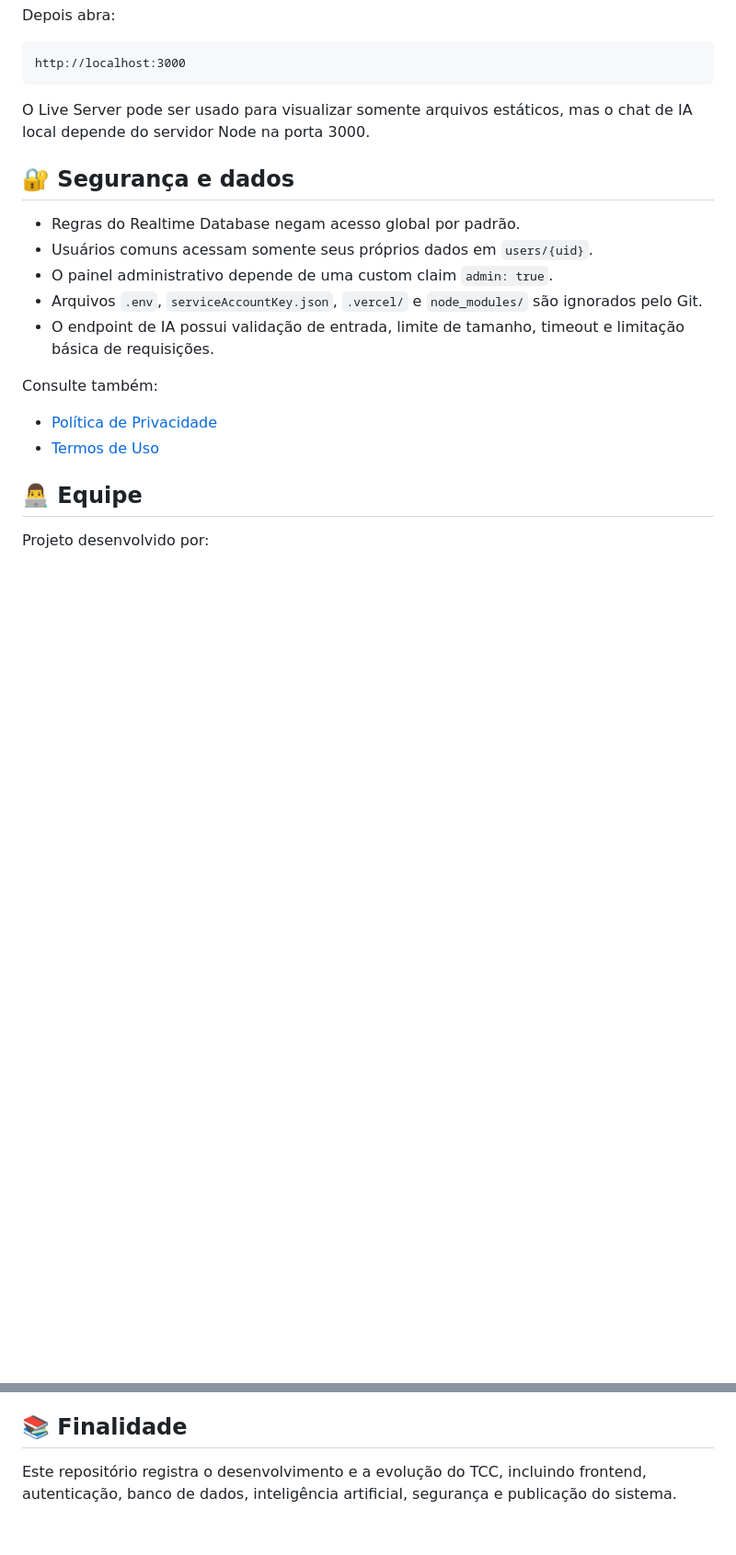
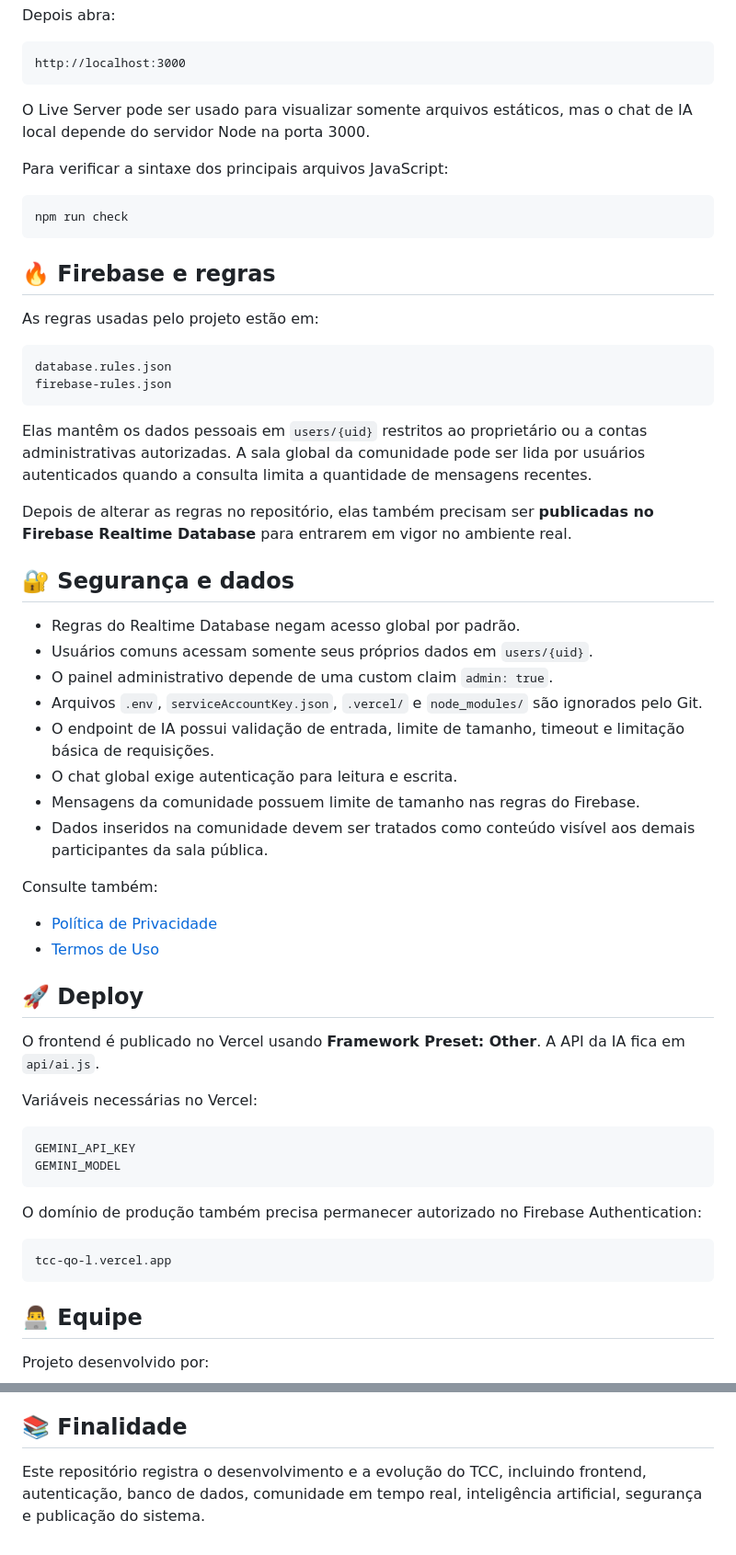
Before and after one commit to FrontWork08/TCC-QoL, a Markdown page: README.md, 2 parts joined by grey strips. Shown at 92% size. Drawn GitHub-style; blank space fills up the shorter version.

````diff
--- a/README.md
+++ b/README.md
@@ -68,6 +111,25 @@ http://localhost:3000
 
 O Live Server pode ser usado para visualizar somente arquivos estáticos, mas o chat de IA local depende do servidor Node na porta 3000.
 
+Para verificar a sintaxe dos principais arquivos JavaScript:
+
+```bash
+npm run check
+```
+
+## 🔥 Firebase e regras
+
+As regras usadas pelo projeto estão em:
+
+```text
+database.rules.json
+firebase-rules.json
+```
+
+Elas mantêm os dados pessoais em `users/{uid}` restritos ao proprietário ou a contas administrativas autorizadas. A sala global da comunidade pode ser lida por usuários autenticados quando a consulta limita a quantidade de mensagens recentes.
+
+Depois de alterar as regras no repositório, elas também precisam ser **publicadas no Firebase Realtime Database** para entrarem em vigor no ambiente real.
+
 ## 🔐 Segurança e dados
 
 - Regras do Realtime Database negam acesso global por padrão.
@@ -75,11 +137,31 @@ O Live Server pode ser usado para visualizar somente arquivos estáticos, mas o
 - O painel administrativo depende de uma custom claim `admin: true`.
 - Arquivos `.env`, `serviceAccountKey.json`, `.vercel/` e `node_modules/` são ignorados pelo Git.
 - O endpoint de IA possui validação de entrada, limite de tamanho, timeout e limitação básica de requisições.
+- O chat global exige autenticação para leitura e escrita.
+- Mensagens da comunidade possuem limite de tamanho nas regras do Firebase.
+- Dados inseridos na comunidade devem ser tratados como conteúdo visível aos demais participantes da sala pública.
 
 Consulte também:
 
 - [Política de Privacidade](https://tcc-qo-l.vercel.app/privacidade.html)
 - [Termos de Uso](https://tcc-qo-l.vercel.app/termos.html)
+
+## 🚀 Deploy
+
+O frontend é publicado no Vercel usando **Framework Preset: Other**. A API da IA fica em `api/ai.js`.
+
+Variáveis necessárias no Vercel:
+
+```text
+GEMINI_API_KEY
+GEMINI_MODEL
+```
+
+O domínio de produção também precisa permanecer autorizado no Firebase Authentication:
+
+```text
+tcc-qo-l.vercel.app
+```
 
 ## 👨‍💻 Equipe
 
@@ -97,4 +179,4 @@ Projeto desenvolvido por:
 
 ## 📚 Finalidade
 
-Este repositório registra o desenvolvimento e a evolução do TCC, incluindo frontend, autenticação, banco de dados, inteligência artificial, segurança e publicação do sistema.
+Este repositório registra o desenvolvimento e a evolução do TCC, incluindo frontend, autenticação, banco de dados, comunidade em tempo real, inteligência artificial, segurança e publicação do sistema.
````
Also changed, not shown: other parts of README.md (+47 -4 lines).
